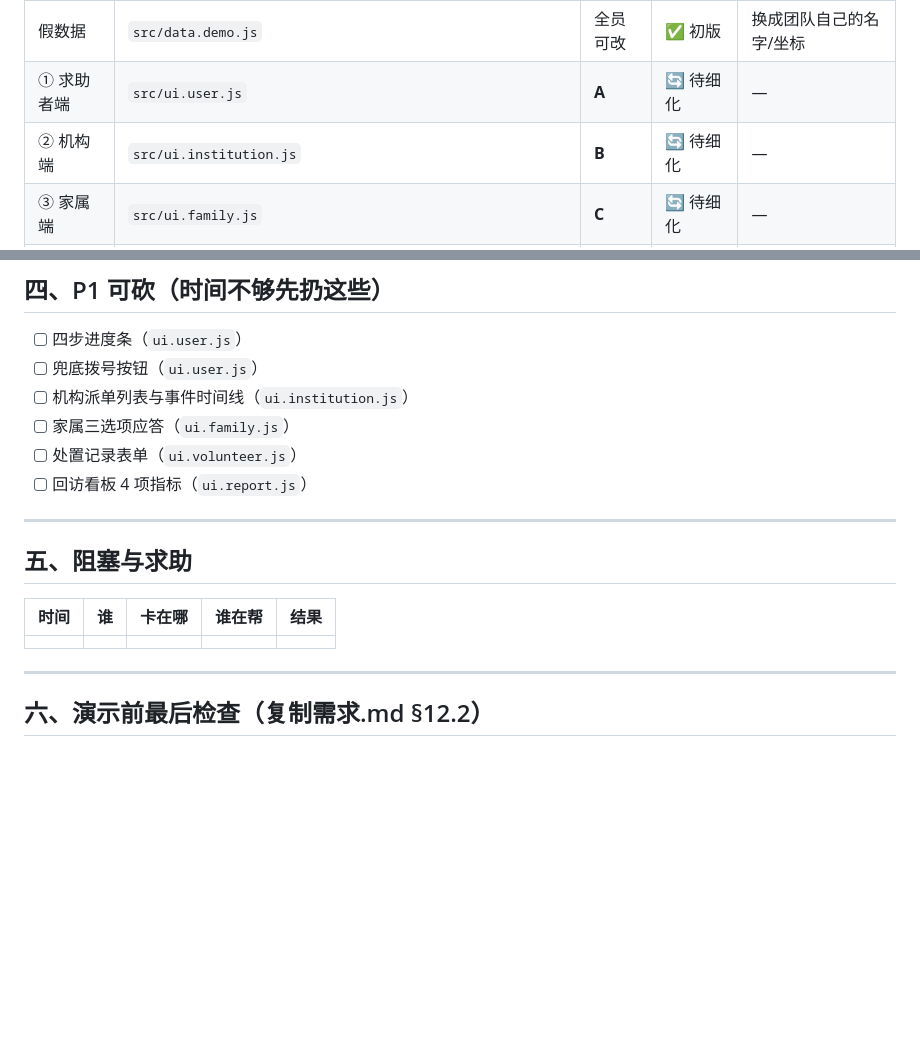
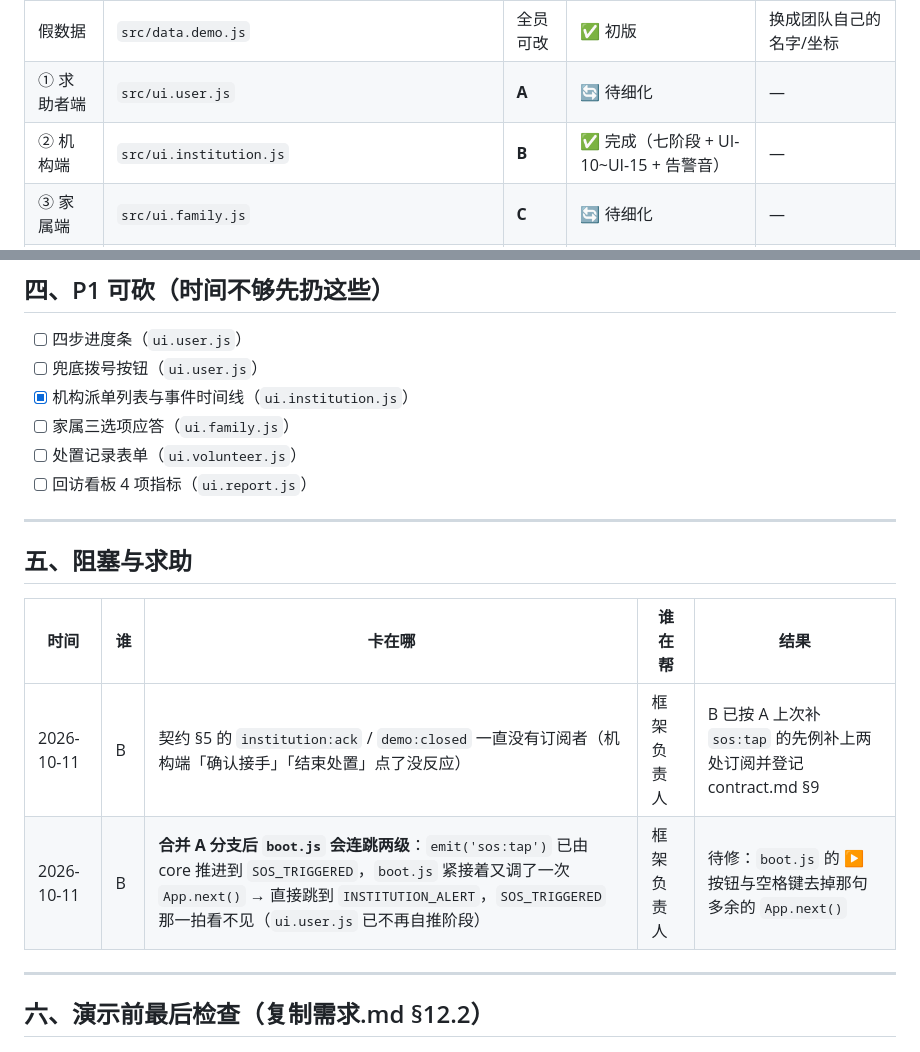
Before and after one commit to ciNliuc/----, a Markdown page: tools/dev-board.md, 2 parts joined by grey strips. GitHub-like rendering; blank space fills up the shorter version.

Commit message:
chore(board): 机构端标记完成，登记 boot.js 连跳两级问题

```diff
--- a/tools/dev-board.md
+++ b/tools/dev-board.md
@@ -13,7 +13,7 @@
 | 接口契约 | `src/contract.md` | 框架 | ✅ 已定稿 | 改签名需在群里宣布 |
 | 假数据 | `src/data.demo.js` | 全员可改 | ✅ 初版 | 换成团队自己的名字/坐标 |
 | ① 求助者端 | `src/ui.user.js` | **A** | 🔄 待细化 | — |
-| ② 机构端 | `src/ui.institution.js` | **B** | 🔄 待细化 | — |
+| ② 机构端 | `src/ui.institution.js` | **B** | ✅ 完成（七阶段 + UI-10~UI-15 + 告警音） | — |
 | ③ 家属端 | `src/ui.family.js` | **C** | 🔄 待细化 | — |
 | ④ 志愿者端 | `src/ui.volunteer.js` | **D** | 🔄 待细化 | — |
 | 视频通话 | `src/feature.video.js` | **D** | 🔄 待联调 | 需队友设备配合 |
@@ -53,7 +53,7 @@
 
 - [ ] 四步进度条（`ui.user.js`）
 - [ ] 兜底拨号按钮（`ui.user.js`）
-- [ ] 机构派单列表与事件时间线（`ui.institution.js`）
+- [x] 机构派单列表与事件时间线（`ui.institution.js`）
 - [ ] 家属三选项应答（`ui.family.js`）
 - [ ] 处置记录表单（`ui.volunteer.js`）
 - [ ] 回访看板 4 项指标（`ui.report.js`）
@@ -64,7 +64,8 @@
 
 | 时间 | 谁 | 卡在哪 | 谁在帮 | 结果 |
 |---|---|---|---|---|
-| | | | | |
+| 2026-10-11 | B | 契约 §5 的 `institution:ack` / `demo:closed` 一直没有订阅者（机构端「确认接手」「结束处置」点了没反应） | 框架负责人 | B 已按 A 上次补 `sos:tap` 的先例补上两处订阅并登记 contract.md §9 |
+| 2026-10-11 | B | **合并 A 分支后 `boot.js` 会连跳两级**：`emit('sos:tap')` 已由 core 推进到 `SOS_TRIGGERED`，`boot.js` 紧接着又调了一次 `App.next()` → 直接跳到 `INSTITUTION_ALERT`，`SOS_TRIGGERED` 那一拍看不见（`ui.user.js` 已不再自推阶段） | 框架负责人 | 待修：`boot.js` 的 ▶ 按钮与空格键去掉那句多余的 `App.next()` |
 
 ---
 
```
